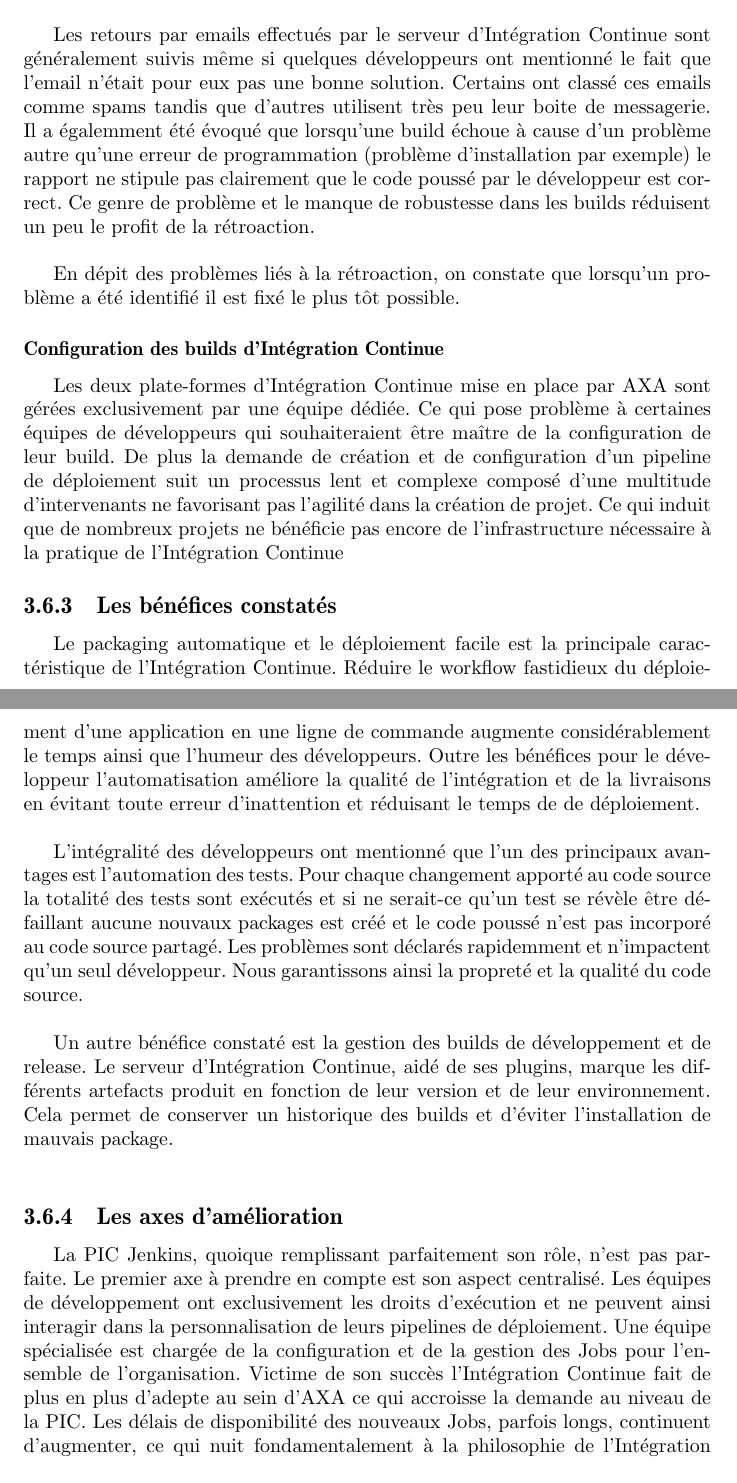
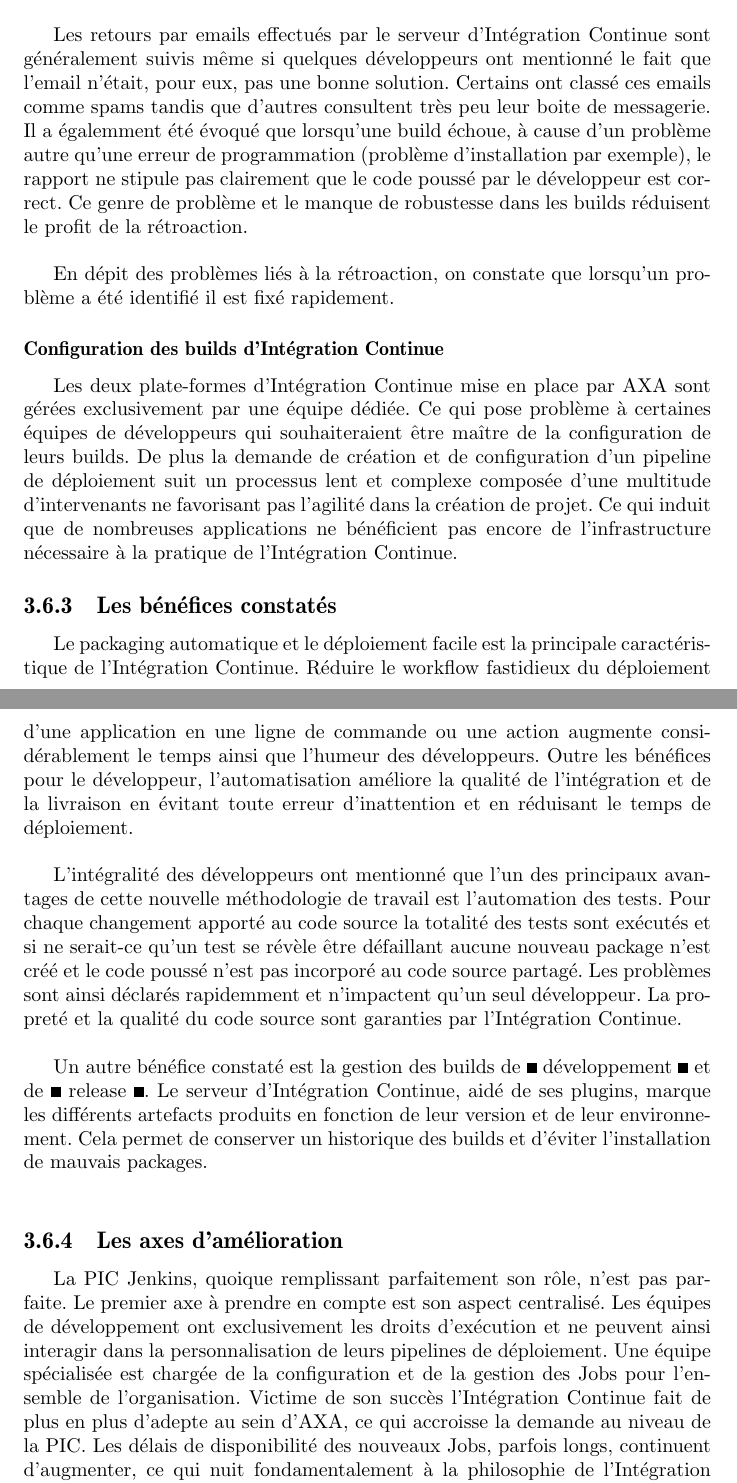
Before and after one commit to gaetan-dev/MasterThesis, a LaTeX document (Latex/MemoireM2.tex, which reads Latex/Implementation.tex): two parts of pages 47 and 48 of 86, joined at a grey line, cut so that both start at the same text. Compiled offline with pdfLaTeX.

Commit message:
Update - Relecture

```diff
--- a/Latex/Implementation.tex
+++ b/Latex/Implementation.tex
@@ -182,24 +182,24 @@
 
       Les rapports de code des analyseurs statiques sont très utiles aux développeurs. Ils standardisent les morceaux de code de chacun, renseignent sur les besoins de refactoring, et indiquent l'absence de documentation.\\
 
-      Les retours par emails effectués par le serveur d'Intégration Continue sont généralement suivis même si quelques développeurs ont mentionné le fait que l'email n'était pour eux pas une bonne solution. Certains ont classé ces emails comme spams tandis que d'autres utilisent très peu leur boite de messagerie. Il a égalemment été évoqué que lorsqu'une build échoue à cause d'un problème autre qu'une erreur de programmation (problème d'installation par exemple) le rapport ne stipule pas clairement que le code poussé par le développeur est correct. Ce genre de problème et le manque de robustesse dans les builds réduisent un peu le profit de la rétroaction.\\
+      Les retours par emails effectués par le serveur d'Intégration Continue sont généralement suivis même si quelques développeurs ont mentionné le fait que l'email n'était, pour eux, pas une bonne solution. Certains ont classé ces emails comme spams tandis que d'autres consultent très peu leur boite de messagerie. Il a égalemment été évoqué que lorsqu'une build échoue, à cause d'un problème autre qu'une erreur de programmation (problème d'installation par exemple), le rapport ne stipule pas clairement que le code poussé par le développeur est correct. Ce genre de problème et le manque de robustesse dans les builds réduisent le profit de la rétroaction.\\
 
-      En dépit des problèmes liés à la rétroaction, on constate que lorsqu'un problème a été identifié il est fixé le plus tôt possible.
+      En dépit des problèmes liés à la rétroaction, on constate que lorsqu'un problème a été identifié il est fixé rapidement.
 
       \subsubsection{Configuration des builds d'Intégration Continue}
-      Les deux plate-formes d'Intégration Continue mise en place par AXA sont gérées exclusivement par une équipe dédiée. Ce qui pose problème à certaines équipes de développeurs qui souhaiteraient être maître de la configuration de leur build. De plus la demande de création et de configuration d'un pipeline de déploiement suit un processus lent et complexe composé d'une multitude d'intervenants ne favorisant pas l'agilité dans la création de projet. Ce qui induit que de nombreux projets ne bénéficie pas encore de l'infrastructure nécessaire à la pratique de l'Intégration Continue
+      Les deux plate-formes d'Intégration Continue mise en place par AXA sont gérées exclusivement par une équipe dédiée. Ce qui pose problème à certaines équipes de développeurs qui souhaiteraient être maître de la configuration de leurs builds. De plus la demande de création et de configuration d'un pipeline de déploiement suit un processus lent et complexe composée d'une multitude d'intervenants ne favorisant pas l'agilité dans la création de projet. Ce qui induit que de nombreuses applications ne bénéficient pas encore de l'infrastructure nécessaire à la pratique de l'Intégration Continue.
 
     \subsection{Les bénéfices constatés}
-    Le packaging automatique et le déploiement facile est la principale caractéristique de l'Intégration Continue. Réduire le workflow fastidieux du déploiement d'une application en une ligne de commande augmente considérablement le temps ainsi que l'humeur des développeurs. Outre les bénéfices pour le développeur l'automatisation améliore la qualité de l'intégration et de la livraisons en évitant toute erreur d'inattention et réduisant le temps de de déploiement.\\
+    Le packaging automatique et le déploiement facile est la principale caractéristique de l'Intégration Continue. Réduire le workflow fastidieux du déploiement d'une application en une ligne de commande ou une action augmente considérablement le temps ainsi que l'humeur des développeurs. Outre les bénéfices pour le développeur, l'automatisation améliore la qualité de l'intégration et de la livraison en évitant toute erreur d'inattention et en réduisant le temps de déploiement.\\
 
-    L'intégralité des développeurs ont mentionné que l'un des principaux avantages est l'automation des tests. Pour chaque changement apporté au code source la totalité des tests sont exécutés et si ne serait-ce qu'un test se révèle être défaillant aucune nouvaux packages est créé et le code poussé n'est pas incorporé au code source partagé. Les problèmes sont déclarés rapidemment et n'impactent qu'un seul développeur. Nous garantissons ainsi la propreté et la qualité du code source.\\
+    L'intégralité des développeurs ont mentionné que l'un des principaux avantages de cette nouvelle méthodologie de travail est l'automation des tests. Pour chaque changement apporté au code source la totalité des tests sont exécutés et si ne serait-ce qu'un test se révèle être défaillant aucune nouveau package n'est créé et le code poussé n'est pas incorporé au code source partagé. Les problèmes sont ainsi déclarés rapidemment et n'impactent qu'un seul développeur. La propreté et la qualité du code source sont garanties par l'Intégration Continue.\\
 
-    Un autre bénéfice constaté est la gestion des builds de développement et de release. Le serveur d'Intégration Continue, aidé de ses plugins, marque les différents artefacts produit en fonction de leur version et de leur environnement. Cela permet de conserver un historique des builds et d'éviter l'installation de mauvais package.\\
+    Un autre bénéfice constaté est la gestion des builds de « développement » et de « release ». Le serveur d'Intégration Continue, aidé de ses plugins, marque les différents artefacts produits en fonction de leur version et de leur environnement. Cela permet de conserver un historique des builds et d'éviter l'installation de mauvais packages.\\
 
     \subsection{Les axes d'amélioration}
-    La PIC Jenkins, quoique remplissant parfaitement son rôle, n'est pas parfaite. Le premier axe à prendre en compte est son aspect centralisé. Les équipes de développement ont exclusivement les droits d'exécution et ne peuvent ainsi interagir dans la personnalisation de leurs pipelines de déploiement. Une équipe spécialisée est chargée de la configuration et de la gestion des Jobs pour l'ensemble de l'organisation. Victime de son succès l'Intégration Continue fait de plus en plus d'adepte au sein d'AXA ce qui accroisse la demande au niveau de la PIC. Les délais de disponibilité des nouveaux Jobs, parfois longs, continuent d'augmenter, ce qui nuit fondamentalement à la philosophie de l'Intégration Continue.\\
+    La PIC Jenkins, quoique remplissant parfaitement son rôle, n'est pas parfaite. Le premier axe à prendre en compte est son aspect centralisé. Les équipes de développement ont exclusivement les droits d'exécution et ne peuvent ainsi interagir dans la personnalisation de leurs pipelines de déploiement. Une équipe spécialisée est chargée de la configuration et de la gestion des Jobs pour l'ensemble de l'organisation. Victime de son succès l'Intégration Continue fait de plus en plus d'adepte au sein d'AXA, ce qui accroisse la demande au niveau de la PIC. Les délais de disponibilité des nouveaux Jobs, parfois longs, continuent d'augmenter, ce qui nuit fondamentalement à la philosophie de l'Intégration Continue.\\
 
-    Bien qu'étant une décision politique plus que technique, le maintient de deux plate-formes, pour un résultat similaire, peut-être considéré comme une perte de temps et d'argent. Il serait intéressant de fusionner les PIC Java/Javascript et .NET afin de ne disposer que d'un seul type d'infrastructure. \\
+    Bien qu'étant une décision politique plus que technique, le maintient de deux plate-formes, pour un résultat similaire, peut-être considéré comme une perte de temps et d'argent. Il serait intéressant de fusionner les PIC Java/Javascript et .NET afin de ne disposer que d'un seul type d'infrastructure.\\
 
     Avec l'essor du Cloud, un autre axe d'amélioration serait de « cloudifier » nos plate-formes d'Intégration Continue afin de bénéficier du concept ATAWAD - « AnyTime, AnyWhere, AnyDevice » (tous le temps, depuis n'importe où, sur n'importe quel device) - et de réduire les coûts d'infrastructure.\\
 
```
